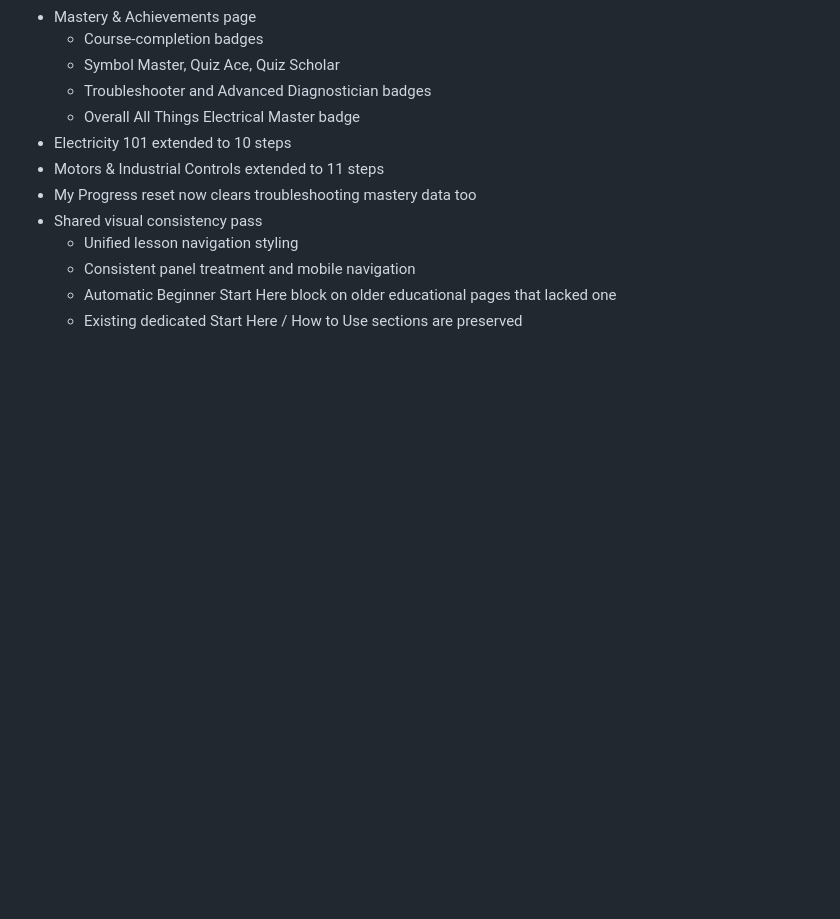
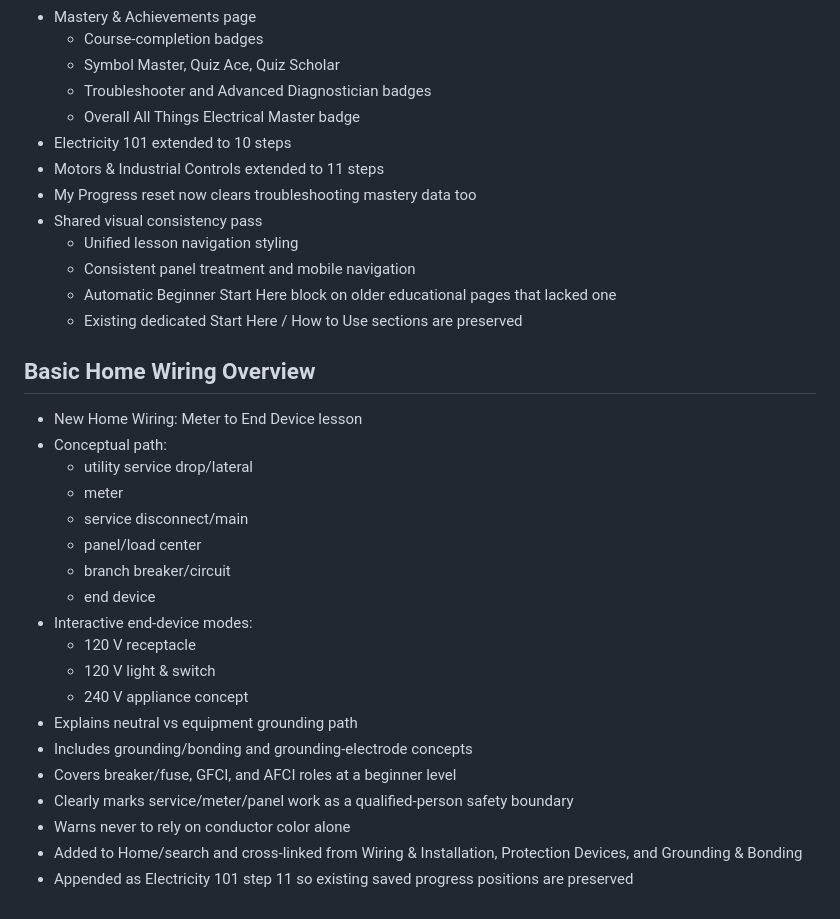
Before and after one commit to comctx/Electrical-Solar-Explorer, a Markdown page: Electrical_Solar_Explorer_ROADMAP.md, the part around the change. Drawn GitHub-style; blank space fills up the shorter version.

Commit message:
Record basic home wiring meter-to-end-device lesson

```diff
--- a/Electrical_Solar_Explorer_ROADMAP.md
+++ b/Electrical_Solar_Explorer_ROADMAP.md
@@ -778,3 +778,25 @@ A DONCO-BAYCITY™ App
   - Consistent panel treatment and mobile navigation
   - Automatic Beginner Start Here block on older educational pages that lacked one
   - Existing dedicated Start Here / How to Use sections are preserved
+
+
+## Basic Home Wiring Overview
+- New Home Wiring: Meter to End Device lesson
+- Conceptual path:
+  - utility service drop/lateral
+  - meter
+  - service disconnect/main
+  - panel/load center
+  - branch breaker/circuit
+  - end device
+- Interactive end-device modes:
+  - 120 V receptacle
+  - 120 V light & switch
+  - 240 V appliance concept
+- Explains neutral vs equipment grounding path
+- Includes grounding/bonding and grounding-electrode concepts
+- Covers breaker/fuse, GFCI, and AFCI roles at a beginner level
+- Clearly marks service/meter/panel work as a qualified-person safety boundary
+- Warns never to rely on conductor color alone
+- Added to Home/search and cross-linked from Wiring & Installation, Protection Devices, and Grounding & Bonding
+- Appended as Electricity 101 step 11 so existing saved progress positions are preserved
```
